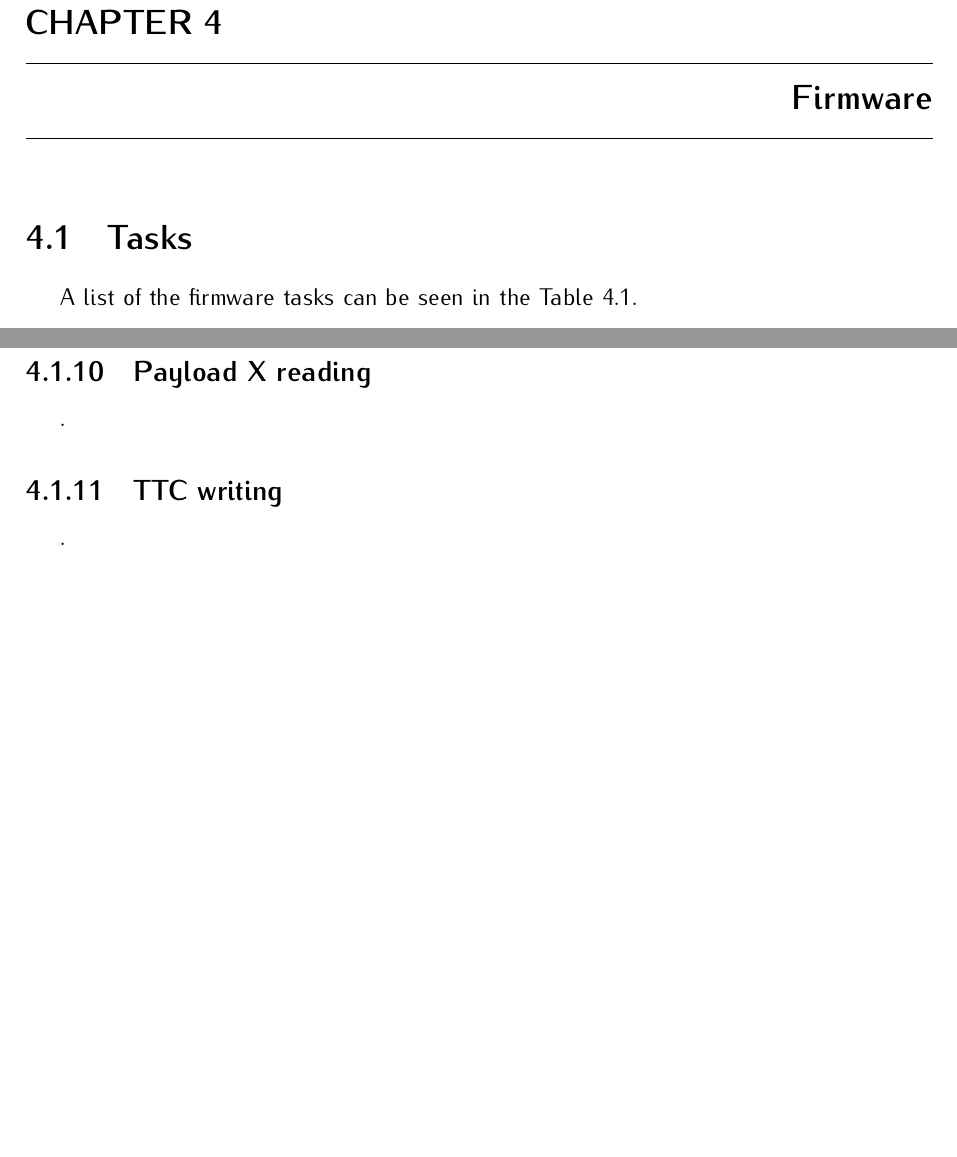
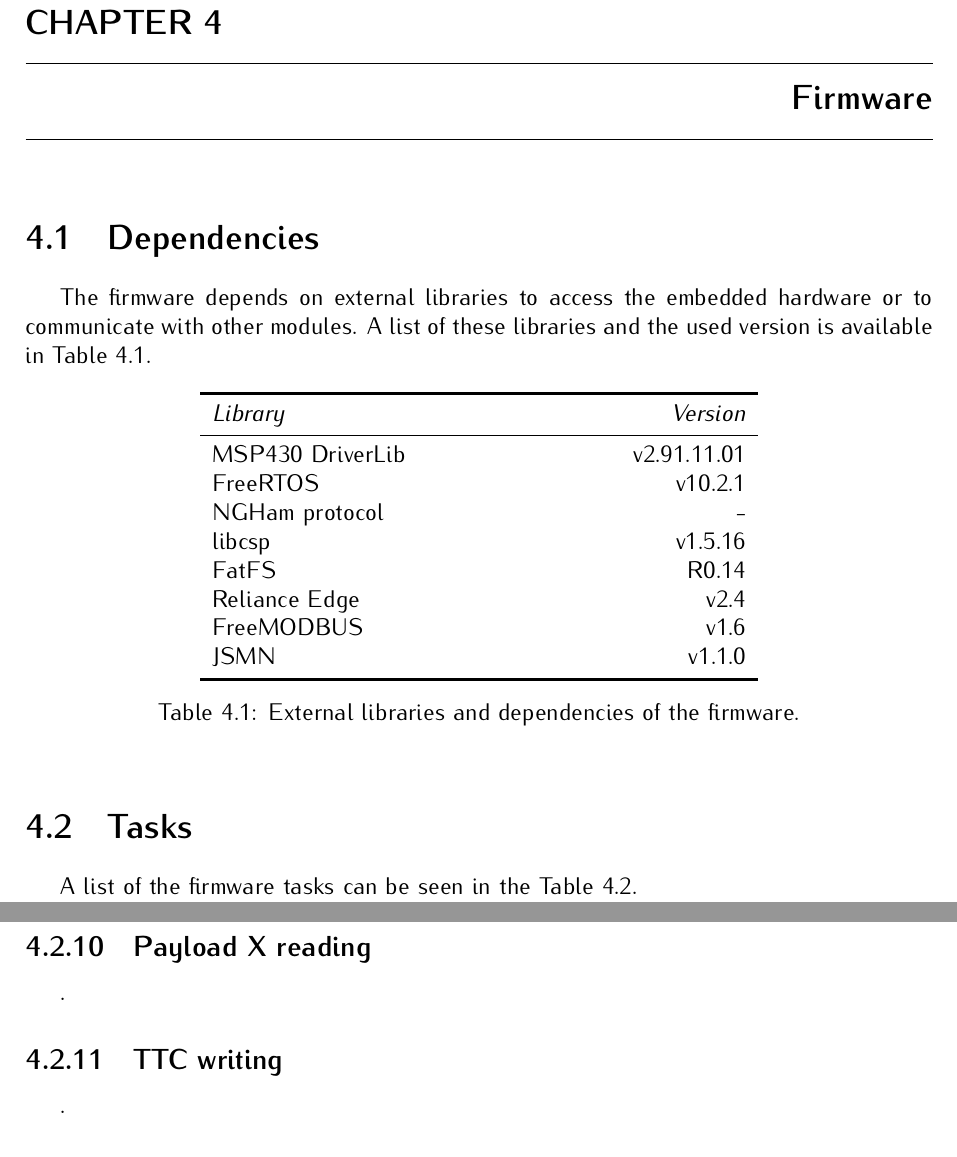
Before and after one commit to spacelab-ufsc/obdh2, a LaTeX book (doc/main.tex, which reads doc/chapters/firmware.tex): two parts of pages 35 and 36 of 49 before the commit and two parts of pages 35 and 37 of 49 after it, joined at a grey line, cut so that both start at the same text, the shorter picture padded with empty space. Compiled offline with pdfLaTeX.

Commit message:
doc: firmware: Adding a section about the dependencies #191

```diff
--- a/doc/chapters/firmware.tex
+++ b/doc/chapters/firmware.tex
@@ -23,6 +23,30 @@
 %
 
 \chapter{Firmware} \label{ch:firmware}
+
+\section{Dependencies}
+
+The firmware depends on external libraries to access the embedded hardware or to communicate with other modules. A list of these libraries and the used version is available in \autoref{tab:fw-dependencies}.
+
+\begin{table}[!h]
+    \centering
+    \begin{tabular}{L{5cm}R{4cm}}
+        \toprule[1.5pt]
+        \textit{Library}        & \textit{Version} \\
+        \midrule
+            MSP430 DriverLib    & v2.91.11.01 \\
+            FreeRTOS            & v10.2.1 \\
+            NGHam protocol      & - \\
+            libcsp              & v1.5.16 \\
+            FatFS               & R0.14 \\
+            Reliance Edge       & v2.4 \\
+            FreeMODBUS          & v1.6 \\
+            JSMN                & v1.1.0 \\
+        \bottomrule[1.5pt]
+    \end{tabular}
+    \caption{External libraries and dependencies of the firmware.}
+    \label{tab:fw-dependencies}
+\end{table}
 
 \section{Tasks}
 
```
Also changed, not shown: doc/slb-obdh2-doc-v0.6.pdf.
